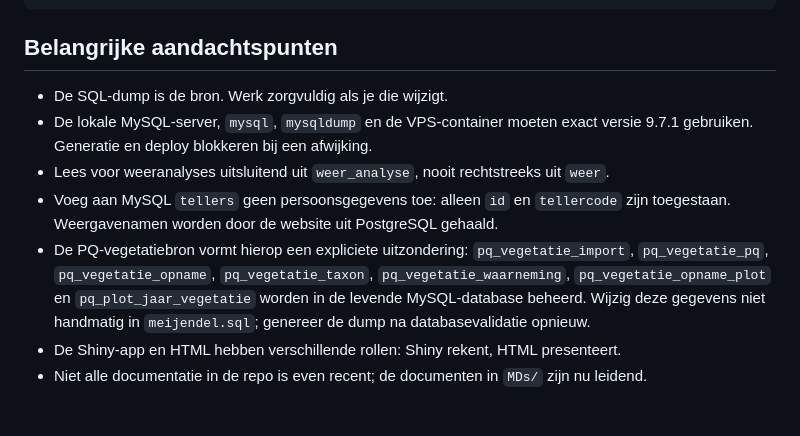
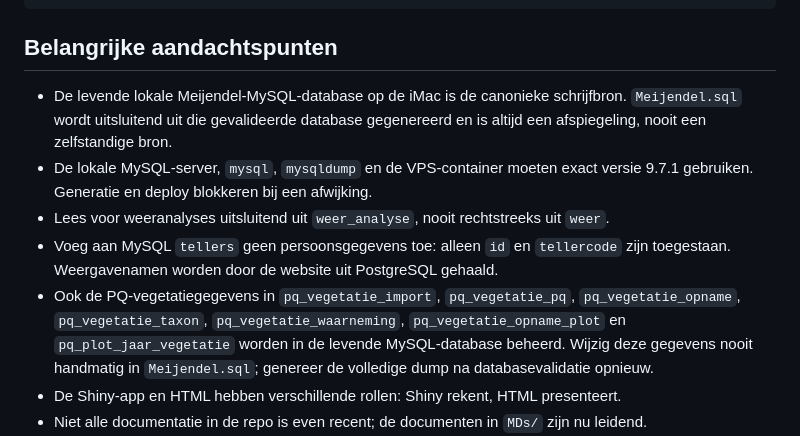
Before and after one commit to Ton2241/Meijendel, a Markdown page: README.md, the part around the change. Rendered like a GitHub page; blank space fills up the shorter version.

Commit message:
Leg levende Meijendel-database vast als bron

```diff
--- a/README.md
+++ b/README.md
@@ -256,11 +256,17 @@ Of via Terminal:
 
 ## Belangrijke aandachtspunten
 
-- De SQL-dump is de bron. Werk zorgvuldig als je die wijzigt.
+- De levende lokale Meijendel-MySQL-database op de iMac is de canonieke
+  schrijfbron. `Meijendel.sql` wordt uitsluitend uit die gevalideerde database
+  gegenereerd en is altijd een afspiegeling, nooit een zelfstandige bron.
 - De lokale MySQL-server, `mysql`, `mysqldump` en de VPS-container moeten exact versie 9.7.1 gebruiken. Generatie en deploy blokkeren bij een afwijking.
 - Lees voor weeranalyses uitsluitend uit `weer_analyse`, nooit rechtstreeks uit `weer`.
 - Voeg aan MySQL `tellers` geen persoonsgegevens toe: alleen `id` en `tellercode` zijn toegestaan. Weergavenamen worden door de website uit PostgreSQL gehaald.
-- De PQ-vegetatiebron vormt hierop een expliciete uitzondering: `pq_vegetatie_import`, `pq_vegetatie_pq`, `pq_vegetatie_opname`, `pq_vegetatie_taxon`, `pq_vegetatie_waarneming`, `pq_vegetatie_opname_plot` en `pq_plot_jaar_vegetatie` worden in de levende MySQL-database beheerd. Wijzig deze gegevens niet handmatig in `meijendel.sql`; genereer de dump na databasevalidatie opnieuw.
+- Ook de PQ-vegetatiegegevens in `pq_vegetatie_import`, `pq_vegetatie_pq`,
+  `pq_vegetatie_opname`, `pq_vegetatie_taxon`, `pq_vegetatie_waarneming`,
+  `pq_vegetatie_opname_plot` en `pq_plot_jaar_vegetatie` worden in de levende
+  MySQL-database beheerd. Wijzig deze gegevens nooit handmatig in
+  `Meijendel.sql`; genereer de volledige dump na databasevalidatie opnieuw.
 - De Shiny-app en HTML hebben verschillende rollen: Shiny rekent, HTML presenteert.
 - Niet alle documentatie in de repo is even recent; de documenten in `MDs/` zijn nu leidend.
 - De worktree hoort buiten een expliciet actieve taak schoon te zijn. Onderzoek iedere vooraf aangetroffen wijziging, rond bedoelde wijzigingen af met commit/push en haal gegenereerde caches of runtime-output uit Git en zet die in `.gitignore`.
```
Also changed, not shown: AGENTS.md (+8 -0 lines).
